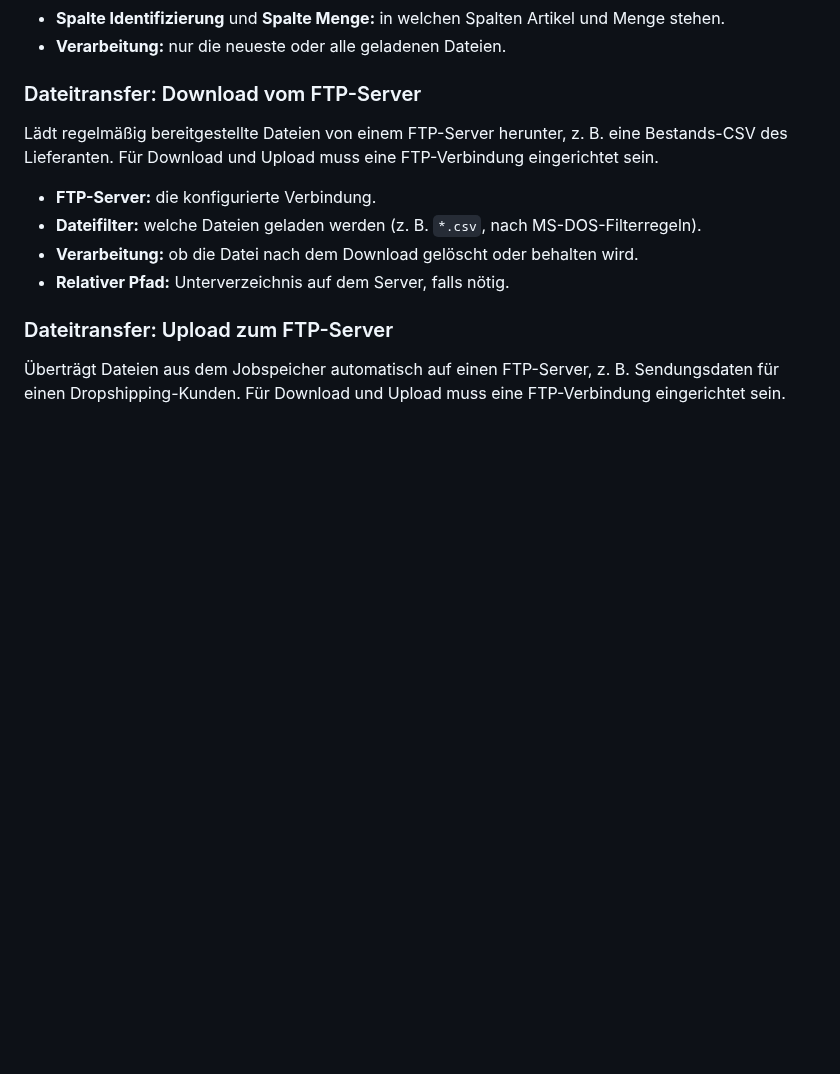
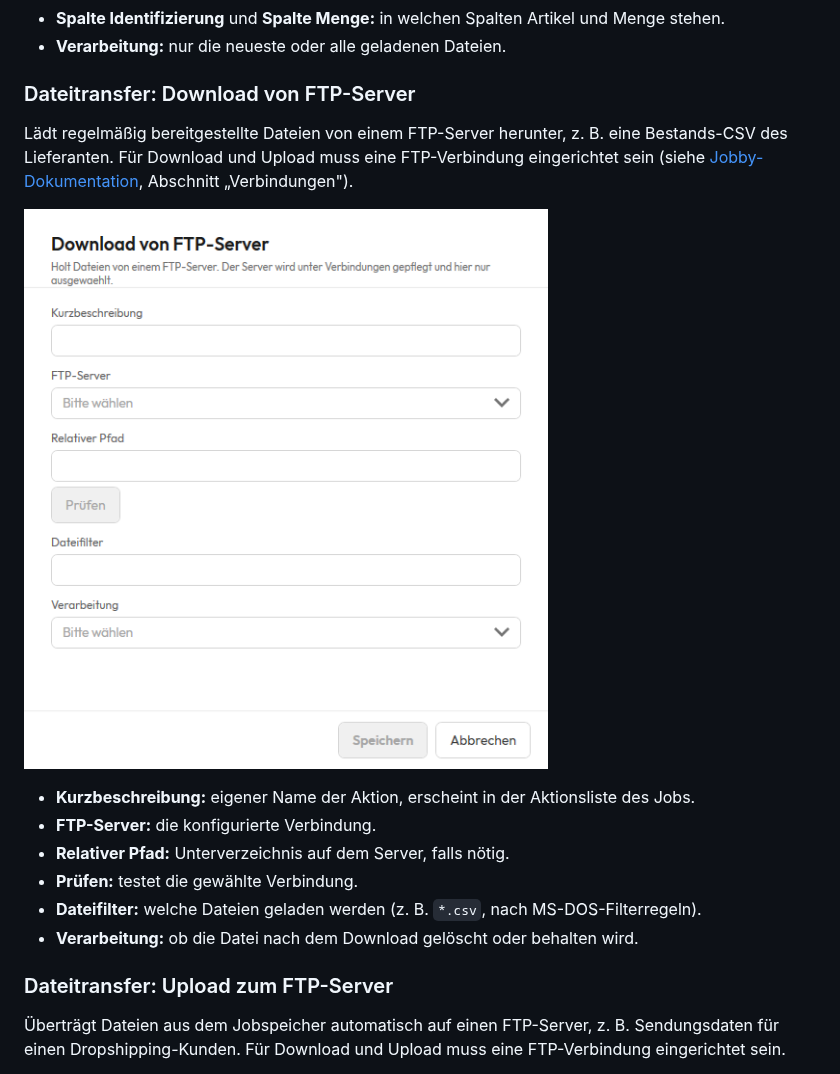
Before and after one commit to Arpatools/arpatools-roadmap, a Markdown page: docs/jobby.md, the part around one of its changes. Drawn GitHub-style; pictures changed too: docs/bilder/jobby-aktion-ftp-download.png (added); blank space fills up the shorter version.

```diff
--- a/docs/jobby.md
+++ b/docs/jobby.md
@@ -349,15 +354,20 @@ Trägt Artikel mit Menge aus einer geladenen Datei in die JTL-Einkaufsliste eine
 - **Spalte Identifizierung** und **Spalte Menge:** in welchen Spalten Artikel und Menge stehen.
 - **Verarbeitung:** nur die neueste oder alle geladenen Dateien.
 
-### Dateitransfer: Download vom FTP-Server
+### Dateitransfer: Download von FTP-Server
 
 Lädt regelmäßig bereitgestellte Dateien von einem FTP-Server herunter, z. B. eine Bestands-CSV des
-Lieferanten. Für Download und Upload muss eine FTP-Verbindung eingerichtet sein.
+Lieferanten. Für Download und Upload muss eine FTP-Verbindung eingerichtet sein (siehe
+[Jobby-Dokumentation](/doku/jobby), Abschnitt „Verbindungen").
 
+![Dialog der Aktion „Download von FTP-Server": Kurzbeschreibung, FTP-Server, Relativer Pfad, Schaltfläche Prüfen, Dateifilter und Verarbeitung.](bilder/jobby-aktion-ftp-download.png)
+
+- **Kurzbeschreibung:** eigener Name der Aktion, erscheint in der Aktionsliste des Jobs.
 - **FTP-Server:** die konfigurierte Verbindung.
+- **Relativer Pfad:** Unterverzeichnis auf dem Server, falls nötig.
+- **Prüfen:** testet die gewählte Verbindung.
 - **Dateifilter:** welche Dateien geladen werden (z. B. `*.csv`, nach MS-DOS-Filterregeln).
 - **Verarbeitung:** ob die Datei nach dem Download gelöscht oder behalten wird.
-- **Relativer Pfad:** Unterverzeichnis auf dem Server, falls nötig.
 
 ### Dateitransfer: Upload zum FTP-Server
 
```
Also changed, not shown: other parts of docs/jobby.md (+9 -4 lines), docs/bilder/jobby-aktion-ameise-import.png (added), 3 other files.
